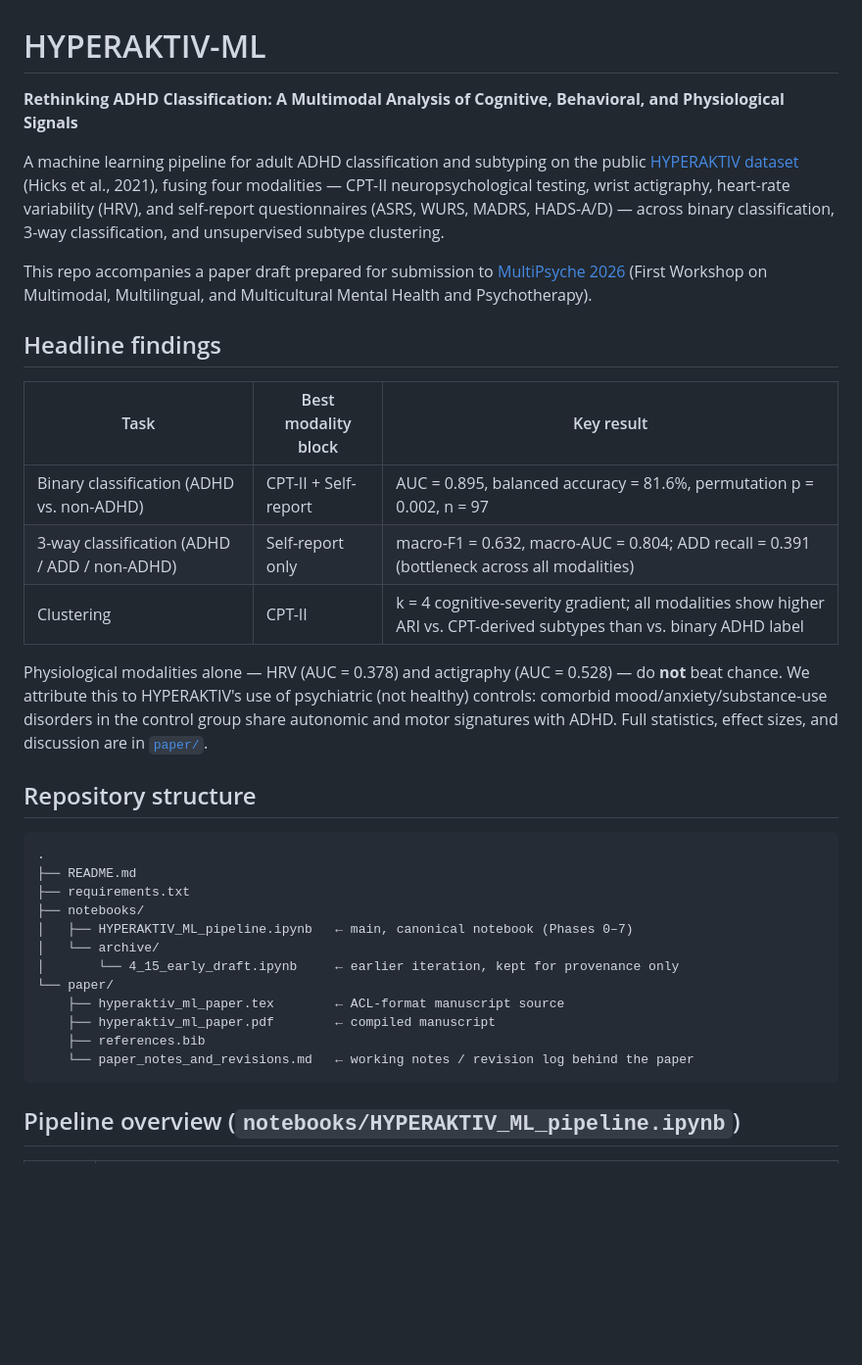
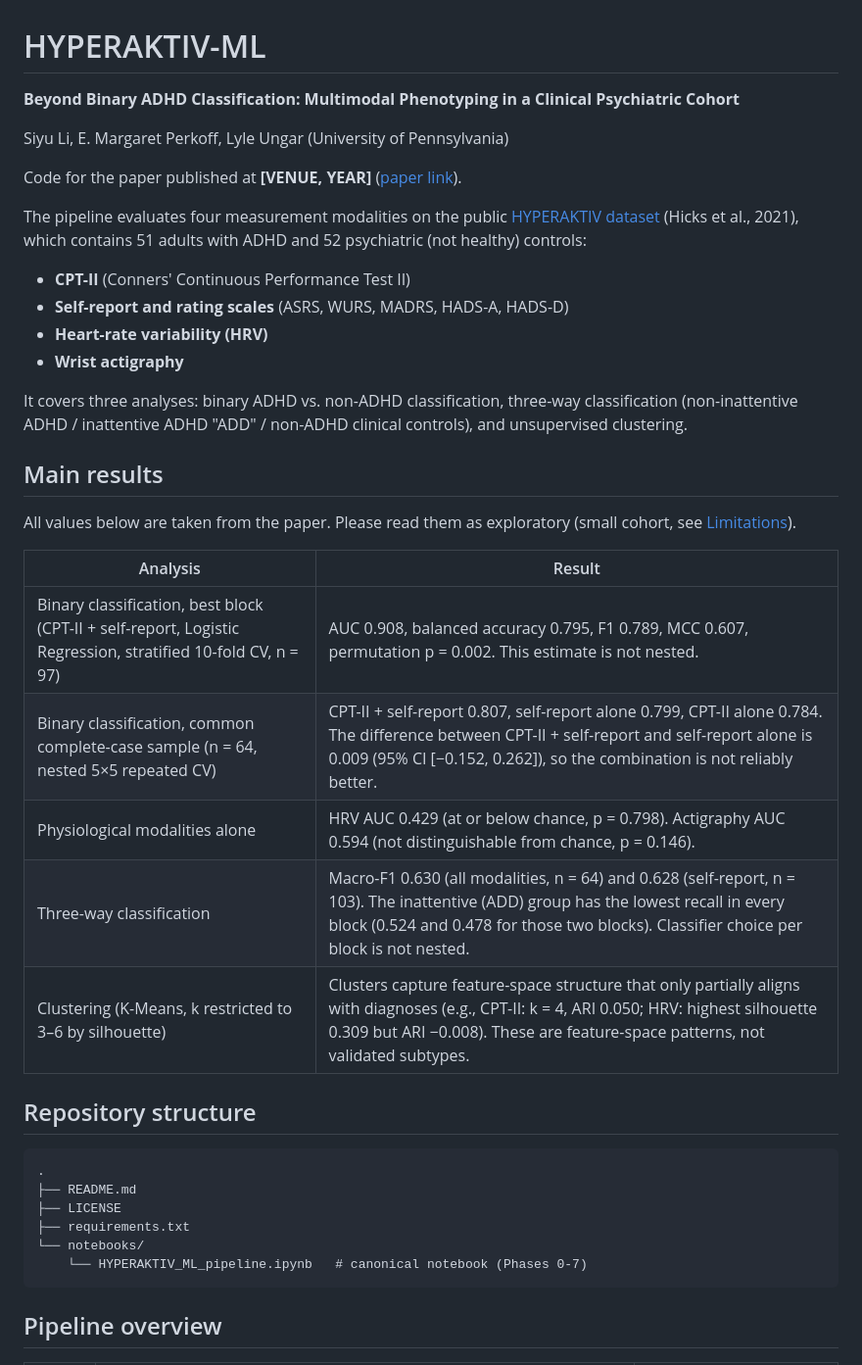
Before and after one commit to Siyu-Li-Tammy/adhd_hyperaktiv, a Markdown page: README.md, the part around one of its changes. Shown at 98% size. Drawn GitHub-style; blank space fills up the shorter version.

````diff
--- a/README.md
+++ b/README.md
@@ -1,37 +1,42 @@
 # HYPERAKTIV-ML
 
-**Rethinking ADHD Classification: A Multimodal Analysis of Cognitive, Behavioral, and Physiological Signals**
+**Beyond Binary ADHD Classification: Multimodal Phenotyping in a Clinical Psychiatric Cohort**
 
-A machine learning pipeline for adult ADHD classification and subtyping on the public [HYPERAKTIV dataset](https://datasets.simula.no/hyperaktiv/) (Hicks et al., 2021), fusing four modalities — CPT-II neuropsychological testing, wrist actigraphy, heart-rate variability (HRV), and self-report questionnaires (ASRS, WURS, MADRS, HADS-A/D) — across binary classification, 3-way classification, and unsupervised subtype clustering.
+Siyu Li, E. Margaret Perkoff, Lyle Ungar (University of Pennsylvania)
 
-This repo accompanies a paper draft prepared for submission to [MultiPsyche 2026](https://sites.google.com/view/multipsyche/call-for-papers) (First Workshop on Multimodal, Multilingual, and Multicultural Mental Health and Psychotherapy).
+Code for the paper published at **[VENUE, YEAR]** ([paper link](PAPER_URL)).
 
-## Headline findings
+The pipeline evaluates four measurement modalities on the public [HYPERAKTIV dataset](https://datasets.simula.no/hyperaktiv/) (Hicks et al., 2021), which contains 51 adults with ADHD and 52 psychiatric (not healthy) controls:
 
-| Task | Best modality block | Key result |
-|---|---|---|
-| Binary classification (ADHD vs. non-ADHD) | CPT-II + Self-report | AUC = 0.895, balanced accuracy = 81.6%, permutation p = 0.002, n = 97 |
-| 3-way classification (ADHD / ADD / non-ADHD) | Self-report only | macro-F1 = 0.632, macro-AUC = 0.804; ADD recall = 0.391 (bottleneck across all modalities) |
-| Clustering | CPT-II | k = 4 cognitive-severity gradient; all modalities show higher ARI vs. CPT-derived subtypes than vs. binary ADHD label |
+- **CPT-II** (Conners' Continuous Performance Test II)
+- **Self-report and rating scales** (ASRS, WURS, MADRS, HADS-A, HADS-D)
+- **Heart-rate variability (HRV)**
+- **Wrist actigraphy**
 
-Physiological modalities alone — HRV (AUC = 0.378) and actigraphy (AUC = 0.528) — do **not** beat chance. We attribute this to HYPERAKTIV's use of psychiatric (not healthy) controls: comorbid mood/anxiety/substance-use disorders in the control group share autonomic and motor signatures with ADHD. Full statistics, effect sizes, and discussion are in [`paper/`](paper/).
+It covers three analyses: binary ADHD vs. non-ADHD classification, three-way classification (non-inattentive ADHD / inattentive ADHD "ADD" / non-ADHD clinical controls), and unsupervised clustering.
+
+## Main results
+
+All values below are taken from the paper. Please read them as exploratory (small cohort, see [Limitations](#limitations)).
+
+| Analysis | Result |
+|---|---|
+| Binary classification, best block (CPT-II + self-report, Logistic Regression, stratified 10-fold CV, n = 97) | AUC 0.908, balanced accuracy 0.795, F1 0.789, MCC 0.607, permutation p = 0.002. This estimate is not nested. |
+| Binary classification, common complete-case sample (n = 64, nested 5×5 repeated CV) | CPT-II + self-report 0.807, self-report alone 0.799, CPT-II alone 0.784. The difference between CPT-II + self-report and self-report alone is 0.009 (95% CI [−0.152, 0.262]), so the combination is not reliably better. |
+| Physiological modalities alone | HRV AUC 0.429 (at or below chance, p = 0.798). Actigraphy AUC 0.594 (not distinguishable from chance, p = 0.146). |
+| Three-way classification | Macro-F1 0.630 (all modalities, n = 64) and 0.628 (self-report, n = 103). The inattentive (ADD) group has the lowest recall in every block (0.524 and 0.478 for those two blocks). Classifier choice per block is not nested. |
+| Clustering (K-Means, k restricted to 3–6 by silhouette) | Clusters capture feature-space structure that only partially aligns with diagnoses (e.g., CPT-II: k = 4, ARI 0.050; HRV: highest silhouette 0.309 but ARI −0.008). These are feature-space patterns, not validated subtypes. |
 
 ## Repository structure
 
 ```
 .
 ├── README.md
+├── LICENSE
 ├── requirements.txt
-├── notebooks/
-│   ├── HYPERAKTIV_ML_pipeline.ipynb   ← main, canonical notebook (Phases 0–7)
-│   └── archive/
-│       └── 4_15_early_draft.ipynb     ← earlier iteration, kept for provenance only
-└── paper/
-    ├── hyperaktiv_ml_paper.tex        ← ACL-format manuscript source
-    ├── hyperaktiv_ml_paper.pdf        ← compiled manuscript
-    ├── references.bib
-    └── paper_notes_and_revisions.md   ← working notes / revision log behind the paper
+└── notebooks/
+    └── HYPERAKTIV_ML_pipeline.ipynb   # canonical notebook (Phases 0-7)
 ```
 
-## Pipeline overview (`notebooks/HYPERAKTIV_ML_pipeline.ipynb`)
+## Pipeline overview
 
````
Also changed, not shown: other parts of README.md (+53 -25 lines).
